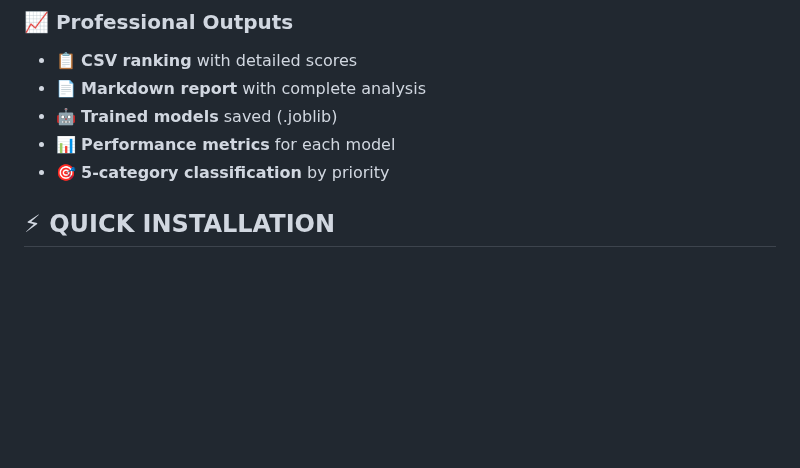
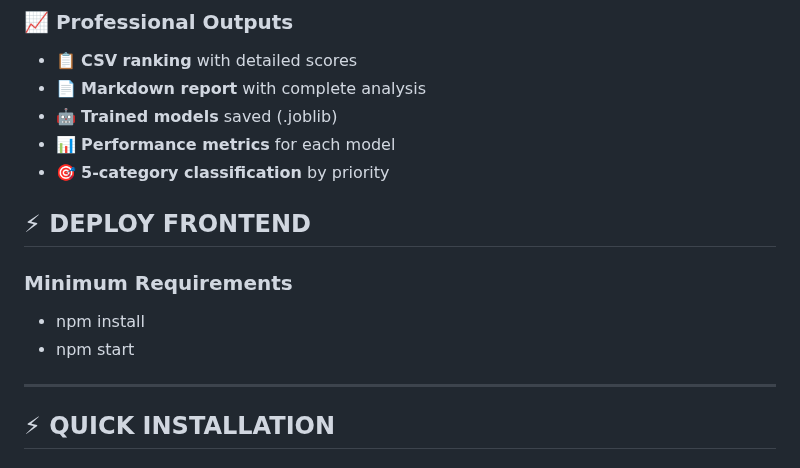
Before and after one commit to CristianYepes/NASA_Space_Apps_Challenge2025, a Markdown page: README.md, the part around the change. GitHub-like rendering; blank space fills up the shorter version.

Commit message:
docs: update README with deploy frontend

```diff
--- a/README.md
+++ b/README.md
@@ -68,6 +68,13 @@ Automatically identify the most promising exoplanets for the search for life, co
 - 📊 **Performance metrics** for each model
 - 🎯 **5-category classification** by priority
 
+## ⚡ **DEPLOY FRONTEND**
+
+### **Minimum Requirements**
+- npm install
+- npm start
+
+---
 
 
 ## ⚡ **QUICK INSTALLATION**
```
